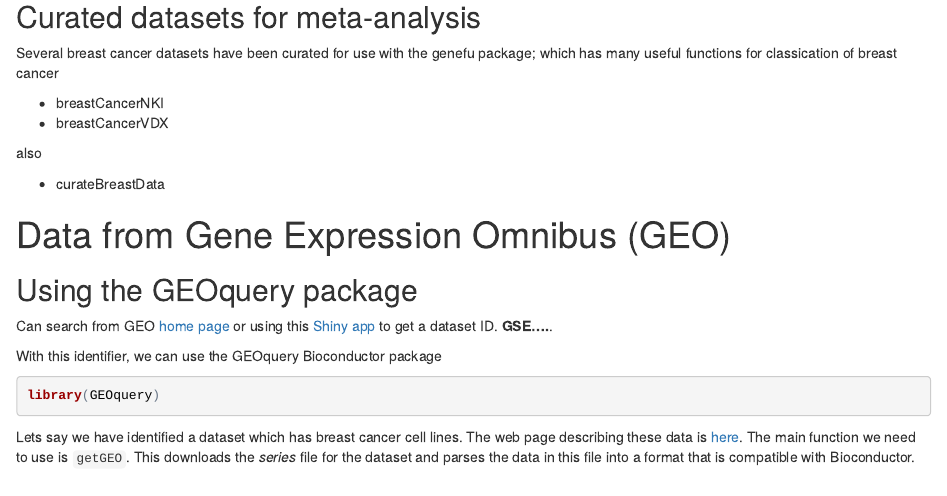
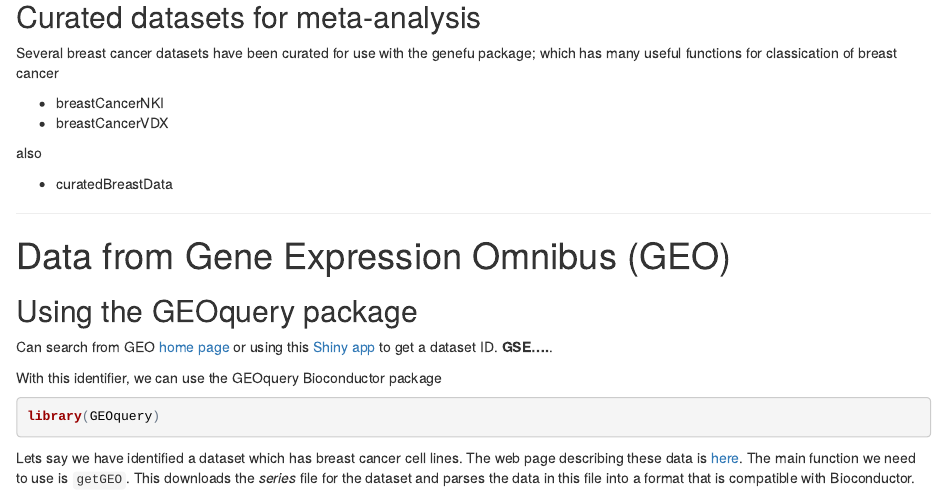
Before and after one commit to bioinformatics-core-shared-training/microarray-analysis, an R Markdown document (public-data.Rmd): the page in a window 1100 px wide, from 440 px down. The pictures show the output file public-data.html that the author committed with the source, opened offline.

Commit message:
typo in script to get data

```diff
--- a/public-data.Rmd
+++ b/public-data.Rmd
@@ -29,7 +29,9 @@ Several breast cancer datasets have been curated for use with the genefu package
 
 also
 
-- curateBreastData
+- curatedBreastData
+
+******
 
 # Data from Gene Expression Omnibus (GEO)
 
```
Also changed, not shown: getData.R (+1 -1 lines), public-data.html, public-data.Rmd (5 more changed lines).
